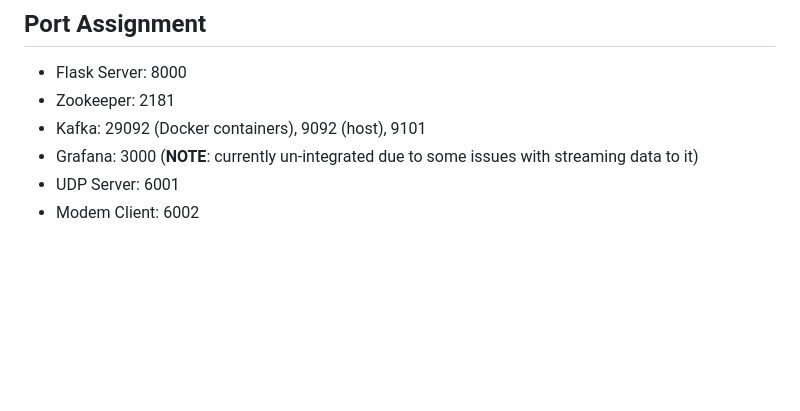
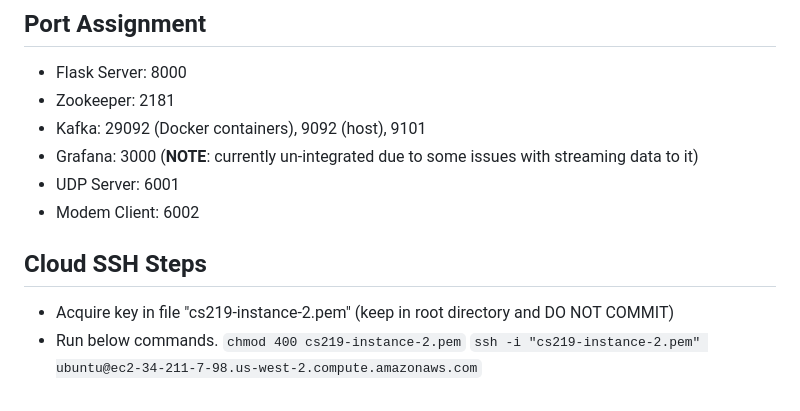
Before and after one commit to harrisonCassar/CS219-Cloud-IoT-Management-SIM-Card, a Markdown page: README.md, the part around the change. Drawn GitHub-style; blank space fills up the shorter version.

Commit message:
update readme with cloud access steps

```diff
--- a/README.md
+++ b/README.md
@@ -80,3 +80,9 @@ To setup the local deployment, each subsystem involves a slightly different mean
 - Grafana: 3000 (**NOTE**: currently un-integrated due to some issues with streaming data to it)
 - UDP Server: 6001
 - Modem Client: 6002
+
+## Cloud SSH Steps
+- Acquire key in file "cs219-instance-2.pem" (keep in root directory and DO NOT COMMIT)
+- Run below commands.
+`chmod 400 cs219-instance-2.pem`
+`ssh -i "cs219-instance-2.pem" ubuntu@ec2-34-211-7-98.us-west-2.compute.amazonaws.com`
```
